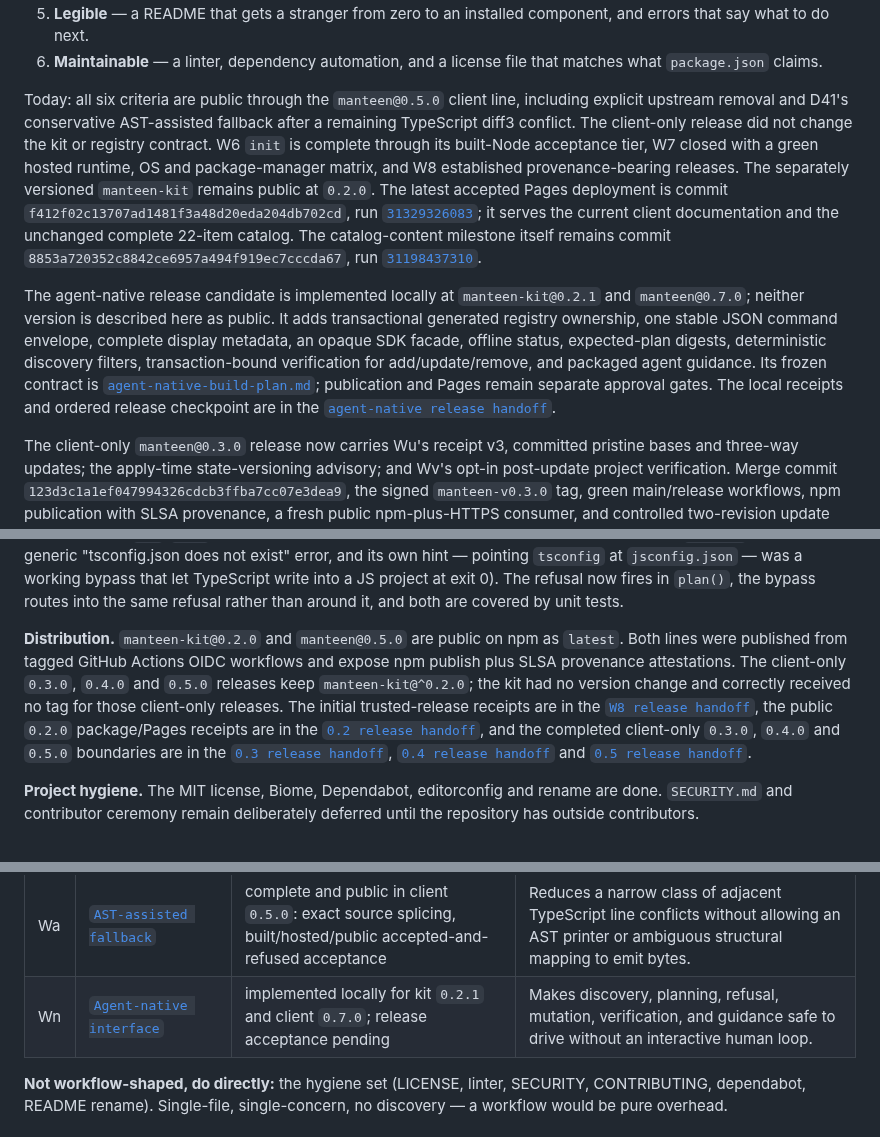
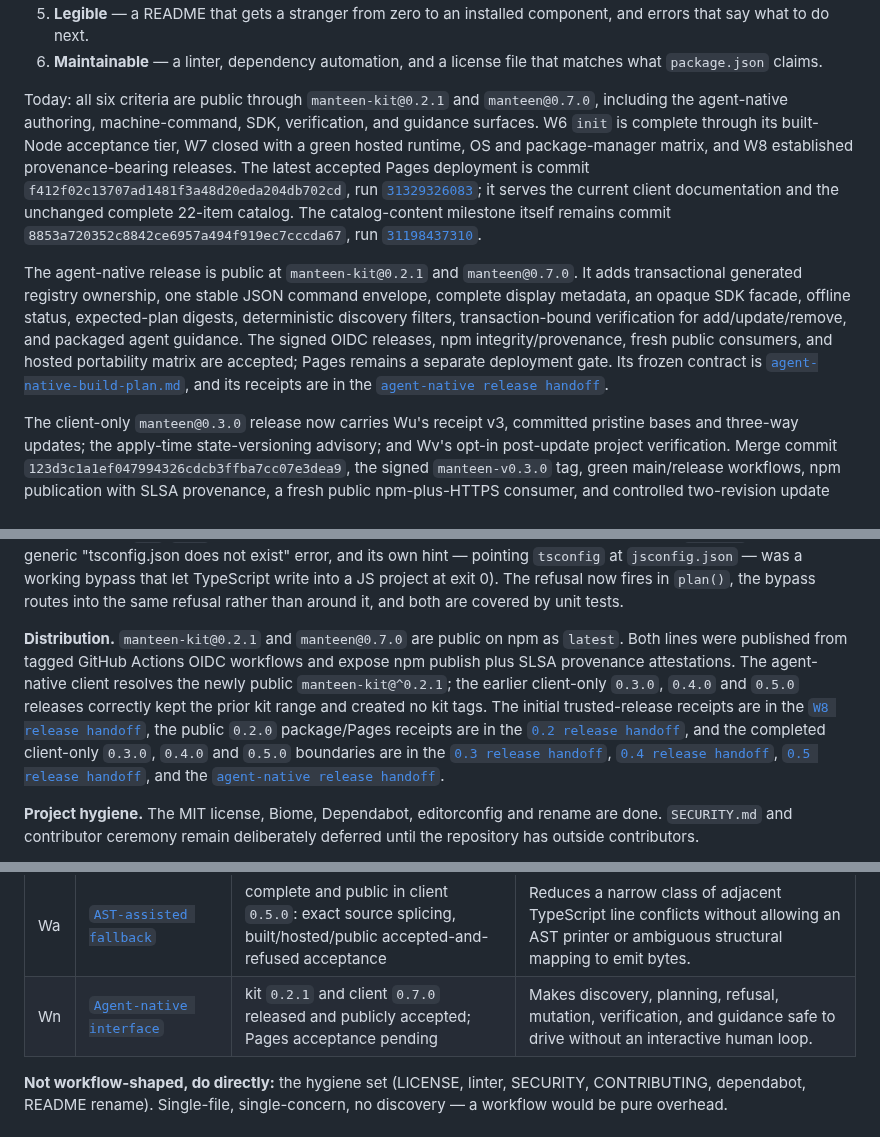
Before and after one commit to arimxyer/manteen, a Markdown page: docs/roadmap.md, 3 parts joined by grey strips. Drawn GitHub-style.

```diff
--- a/docs/roadmap.md
+++ b/docs/roadmap.md
@@ -17,25 +17,23 @@ and something a stranger can depend on, and how the remaining work is sequenced.
 6. **Maintainable** — a linter, dependency automation, and a license file that matches what
    `package.json` claims.
 
-Today: all six criteria are public through the `manteen@0.5.0` client line, including explicit
-upstream removal and D41's conservative AST-assisted fallback after a remaining TypeScript diff3
-conflict. The client-only release did not change the kit or registry contract. W6 `init` is
-complete through its built-Node acceptance tier, W7 closed with a
-green hosted runtime, OS and package-manager matrix, and W8 established provenance-bearing
-releases. The separately versioned `manteen-kit` remains public at `0.2.0`. The latest accepted
+Today: all six criteria are public through `manteen-kit@0.2.1` and `manteen@0.7.0`, including the
+agent-native authoring, machine-command, SDK, verification, and guidance surfaces. W6 `init` is
+complete through its built-Node acceptance tier, W7 closed with a green hosted runtime, OS and
+package-manager matrix, and W8 established provenance-bearing releases. The latest accepted
 Pages deployment is commit `f412f02c13707ad1481f3a48d20eda204db702cd`, run
 [`31329326083`](https://github.com/arimxyer/manteen/actions/runs/31329326083); it serves the current
 client documentation and the unchanged complete 22-item catalog. The catalog-content milestone
 itself remains commit `8853a720352c8842ce6957a494f919ec7cccda67`, run
 [`31198437310`](https://github.com/arimxyer/manteen/actions/runs/31198437310).
 
-The agent-native release candidate is implemented locally at `manteen-kit@0.2.1` and
-`manteen@0.7.0`; neither version is described here as public. It adds transactional generated
-registry ownership, one stable JSON command envelope, complete display metadata, an opaque SDK
-facade, offline status, expected-plan digests, deterministic discovery filters, transaction-bound
-verification for add/update/remove, and packaged agent guidance. Its frozen contract is
-[`agent-native-build-plan.md`](agent-native-build-plan.md); publication and Pages remain separate
-approval gates. The local receipts and ordered release checkpoint are in the
+The agent-native release is public at `manteen-kit@0.2.1` and `manteen@0.7.0`. It adds
+transactional generated registry ownership, one stable JSON command envelope, complete display
+metadata, an opaque SDK facade, offline status, expected-plan digests, deterministic discovery
+filters, transaction-bound verification for add/update/remove, and packaged agent guidance. The
+signed OIDC releases, npm integrity/provenance, fresh public consumers, and hosted portability
+matrix are accepted; Pages remains a separate deployment gate. Its frozen contract is
+[`agent-native-build-plan.md`](agent-native-build-plan.md), and its receipts are in the
 [`agent-native release handoff`](agent-native-release-handoff.md).
 
 The client-only `manteen@0.3.0` release now carries Wu's receipt v3, committed pristine bases and
@@ -87,17 +85,18 @@ was a working bypass that let TypeScript write into a JS project at exit 0). The
 in `plan()`, the bypass routes into the same refusal rather than around it, and both are covered by
 unit tests.
 
-**Distribution.** `manteen-kit@0.2.0` and `manteen@0.5.0` are public on npm as `latest`. Both lines
+**Distribution.** `manteen-kit@0.2.1` and `manteen@0.7.0` are public on npm as `latest`. Both lines
 were published from tagged GitHub Actions OIDC workflows and expose npm publish plus SLSA
-provenance attestations. The client-only `0.3.0`, `0.4.0` and `0.5.0` releases keep
-`manteen-kit@^0.2.0`; the kit had no version change and correctly received no tag for those
-client-only releases. The
+provenance attestations. The agent-native client resolves the newly public
+`manteen-kit@^0.2.1`; the earlier client-only `0.3.0`, `0.4.0` and `0.5.0` releases correctly kept
+the prior kit range and created no kit tags. The
 initial trusted-release receipts are in
 the [`W8 release handoff`](w8-release-handoff.md), the public `0.2.0` package/Pages receipts are in
 the [`0.2 release handoff`](v0.2-release-handoff.md), and the completed client-only `0.3.0`,
 `0.4.0` and `0.5.0` boundaries are in the [`0.3 release handoff`](v0.3-release-handoff.md),
-[`0.4 release handoff`](v0.4-release-handoff.md) and
-[`0.5 release handoff`](v0.5-release-handoff.md).
+[`0.4 release handoff`](v0.4-release-handoff.md),
+[`0.5 release handoff`](v0.5-release-handoff.md), and the
+[`agent-native release handoff`](agent-native-release-handoff.md).
 
 **Project hygiene.** The MIT license, Biome, Dependabot, editorconfig and rename are done.
 `SECURITY.md` and contributor ceremony remain deliberately deferred until the repository has
@@ -151,7 +150,7 @@ is a judgment call, which is exactly why they are separate runs.
 | Wv | [`Update verification`](update-verification-handoff.md) | complete and public in `0.3.0`: post-apply orchestration, fail-fast bounded project scripts, drift detection, built-Node and fresh-consumer acceptance | Lets a consumer define what “the merged component still works here” means without placing arbitrary scripts inside Manteen's rollback journal. |
 | Wp | [`Upstream removal`](upstream-removal-handoff.md) | complete and public in client `0.4.0`: explicit selection, adapted-file opt-in, one journal, built/hosted/public acceptance | Adds explicit, exact-selected pruning for ordinary files proven absent upstream without turning update into implicit deletion or inferring renames. |
 | Wa | [`AST-assisted fallback`](ast-merge-integration-decision.md) | complete and public in client `0.5.0`: exact source splicing, built/hosted/public accepted-and-refused acceptance | Reduces a narrow class of adjacent TypeScript line conflicts without allowing an AST printer or ambiguous structural mapping to emit bytes. |
-| Wn | [`Agent-native interface`](agent-native-build-plan.md) | implemented locally for kit `0.2.1` and client `0.7.0`; release acceptance pending | Makes discovery, planning, refusal, mutation, verification, and guidance safe to drive without an interactive human loop. |
+| Wn | [`Agent-native interface`](agent-native-build-plan.md) | kit `0.2.1` and client `0.7.0` released and publicly accepted; Pages acceptance pending | Makes discovery, planning, refusal, mutation, verification, and guidance safe to drive without an interactive human loop. |
 
 **Not workflow-shaped, do directly:** the hygiene set (LICENSE, linter, SECURITY, CONTRIBUTING,
 dependabot, README rename). Single-file, single-concern, no discovery — a workflow would be
```
Also changed, not shown: docs/agent-native-release-handoff.md (+57 -18 lines).
